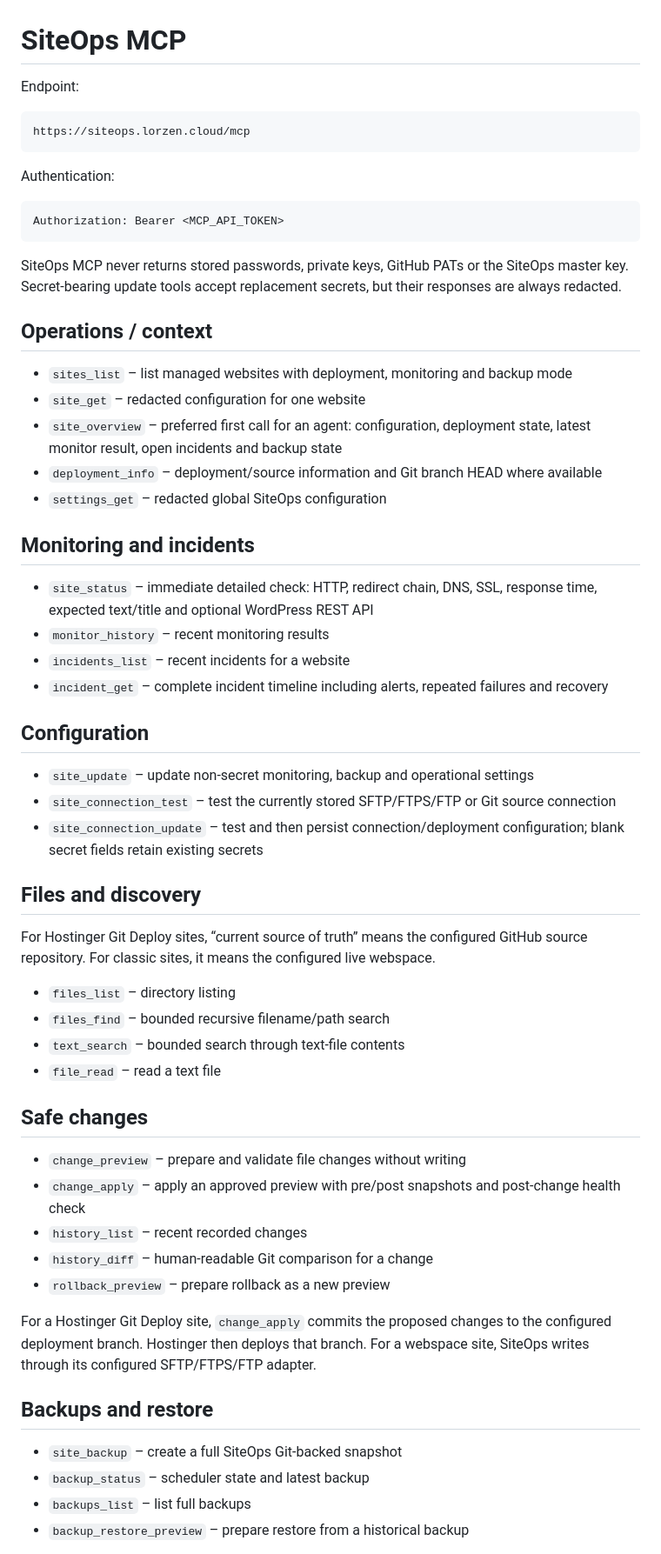
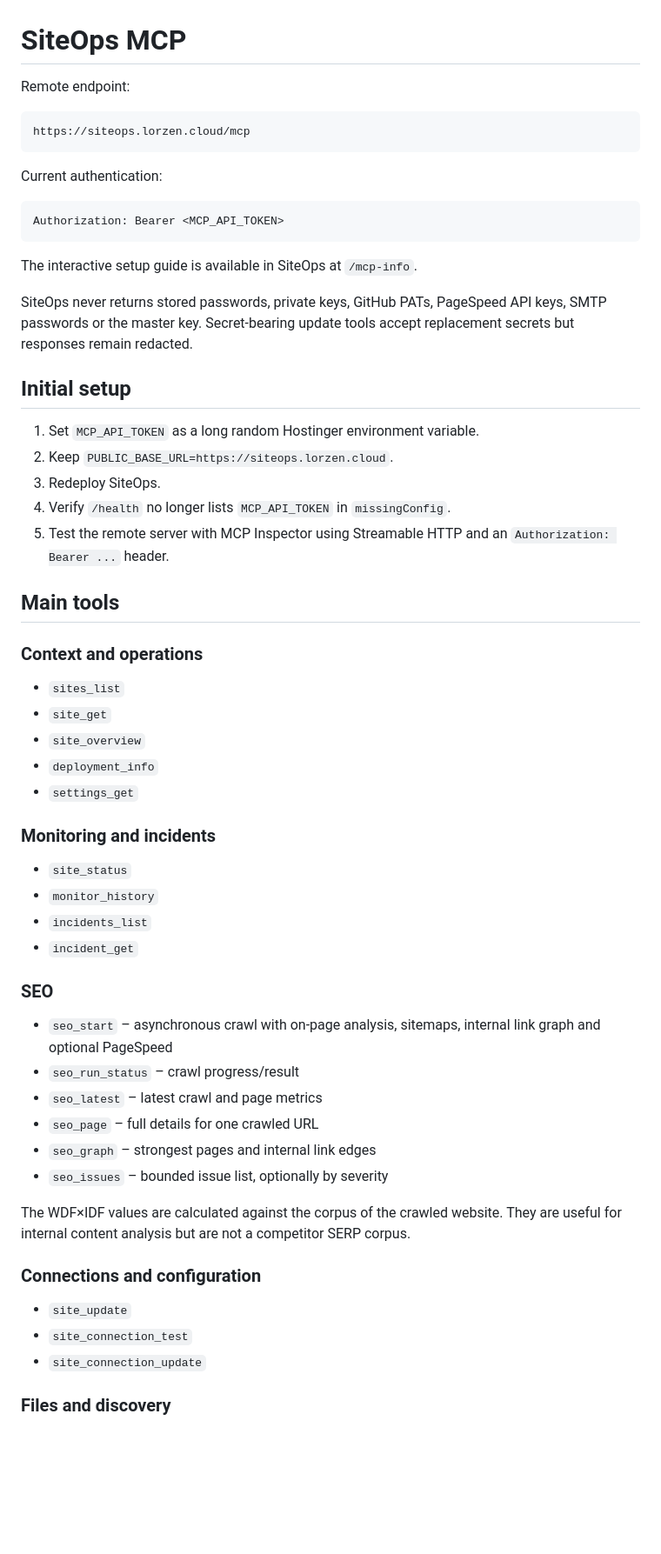
Before and after one commit to derlorzen/siteOps, a Markdown page: docs/MCP.md, the part around one of its changes. Shown at 87% size. GitHub-like rendering; blank space fills up the shorter version.

Commit message:
Document MCP setup and SEO tools

````diff
--- a/docs/MCP.md
+++ b/docs/MCP.md
@@ -1,63 +1,62 @@
 # SiteOps MCP
 
-Endpoint:
+Remote endpoint:
 
 ```
 https://siteops.lorzen.cloud/mcp
 ```
 
-Authentication:
+Current authentication:
 
 ```
 Authorization: Bearer <MCP_API_TOKEN>
 ```
 
-SiteOps MCP never returns stored passwords, private keys, GitHub PATs or the SiteOps master key. Secret-bearing update tools accept replacement secrets, but their responses are always redacted.
+The interactive setup guide is available in SiteOps at `/mcp-info`.
 
-## Operations / context
+SiteOps never returns stored passwords, private keys, GitHub PATs, PageSpeed API keys, SMTP passwords or the master key. Secret-bearing update tools accept replacement secrets but responses remain redacted.
 
-- `sites_list` – list managed websites with deployment, monitoring and backup mode
-- `site_get` – redacted configuration for one website
-- `site_overview` – preferred first call for an agent: configuration, deployment state, latest monitor result, open incidents and backup state
-- `deployment_info` – deployment/source information and Git branch HEAD where available
-- `settings_get` – redacted global SiteOps configuration
+## Initial setup
 
-## Monitoring and incidents
+1. Set `MCP_API_TOKEN` as a long random Hostinger environment variable.
+2. Keep `PUBLIC_BASE_URL=https://siteops.lorzen.cloud`.
+3. Redeploy SiteOps.
+4. Verify `/health` no longer lists `MCP_API_TOKEN` in `missingConfig`.
+5. Test the remote server with MCP Inspector using Streamable HTTP and an `Authorization: Bearer ...` header.
 
-- `site_status` – immediate detailed check: HTTP, redirect chain, DNS, SSL, response time, expected text/title and optional WordPress REST API
-- `monitor_history` – recent monitoring results
-- `incidents_list` – recent incidents for a website
-- `incident_get` – complete incident timeline including alerts, repeated failures and recovery
+## Main tools
 
-## Configuration
+### Context and operations
 
-- `site_update` – update non-secret monitoring, backup and operational settings
-- `site_connection_test` – test the currently stored SFTP/FTPS/FTP or Git source connection
-- `site_connection_update` – test and then persist connection/deployment configuration; blank secret fields retain existing secrets
+- `sites_list`
+- `site_get`
+- `site_overview`
+- `deployment_info`
+- `settings_get`
 
-## Files and discovery
+### Monitoring and incidents
 
-For Hostinger Git Deploy sites, “current source of truth” means the configured GitHub source repository. For classic sites, it means the configured live webspace.
+- `site_status`
+- `monitor_history`
+- `incidents_list`
+- `incident_get`
 
-- `files_list` – directory listing
-- `files_find` – bounded recursive filename/path search
-- `text_search` – bounded search through text-file contents
-- `file_read` – read a text file
+### SEO
 
-## Safe changes
+- `seo_start` – asynchronous crawl with on-page analysis, sitemaps, internal link graph and optional PageSpeed
+- `seo_run_status` – crawl progress/result
+- `seo_latest` – latest crawl and page metrics
+- `seo_page` – full details for one crawled URL
+- `seo_graph` – strongest pages and internal link edges
+- `seo_issues` – bounded issue list, optionally by severity
 
-- `change_preview` – prepare and validate file changes without writing
-- `change_apply` – apply an approved preview with pre/post snapshots and post-change health check
-- `history_list` – recent recorded changes
-- `history_diff` – human-readable Git comparison for a change
-- `rollback_preview` – prepare rollback as a new preview
+The WDF×IDF values are calculated against the corpus of the crawled website. They are useful for internal content analysis but are not a competitor SERP corpus.
 
-For a Hostinger Git Deploy site, `change_apply` commits the proposed changes to the configured deployment branch. Hostinger then deploys that branch. For a webspace site, SiteOps writes through its configured SFTP/FTPS/FTP adapter.
+### Connections and configuration
 
-## Backups and restore
+- `site_update`
+- `site_connection_test`
+- `site_connection_update`
 
-- `site_backup` – create a full SiteOps Git-backed snapshot
-- `backup_status` – scheduler state and latest backup
-- `backups_list` – list full backups
-- `backup_restore_preview` – prepare restore from a historical backup
+### Files and discovery
 
````
Also changed, not shown: other parts of docs/MCP.md (+44 -10 lines).
